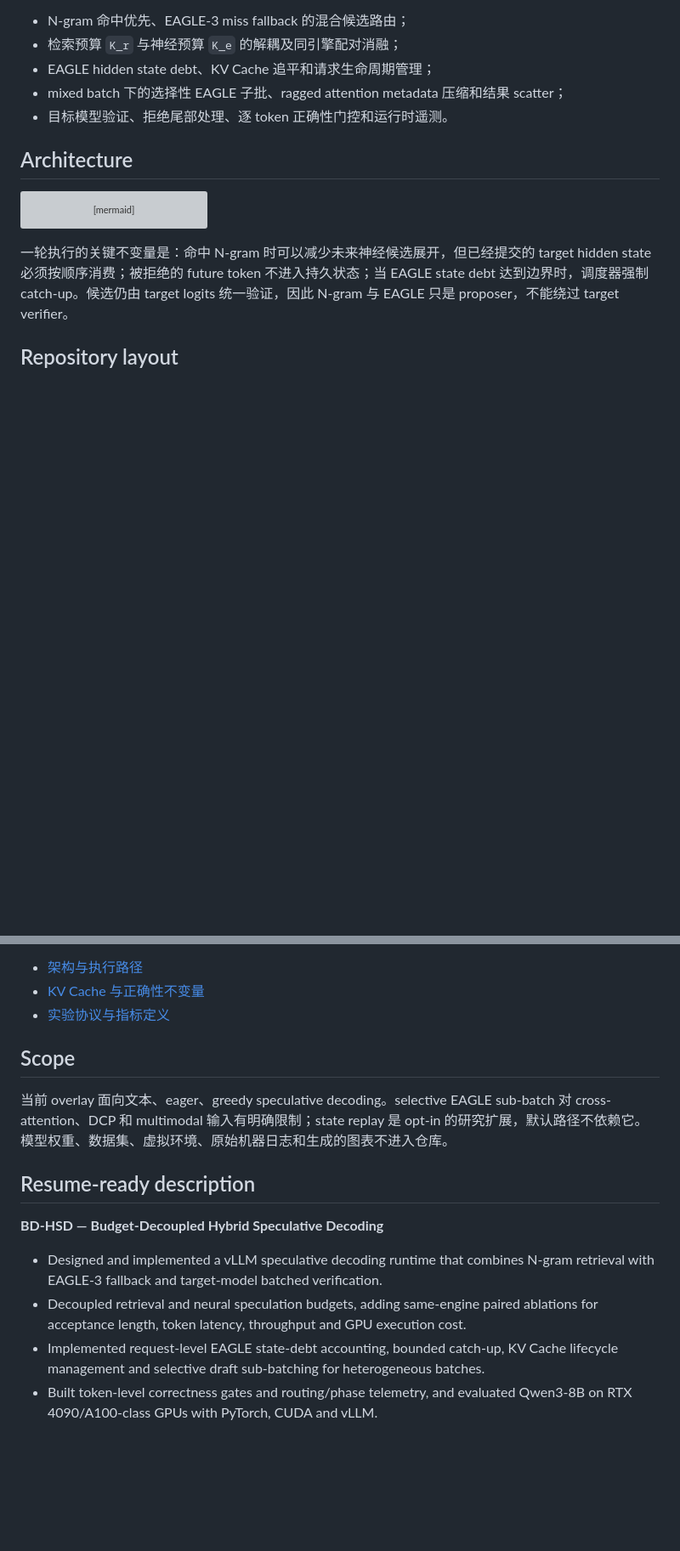
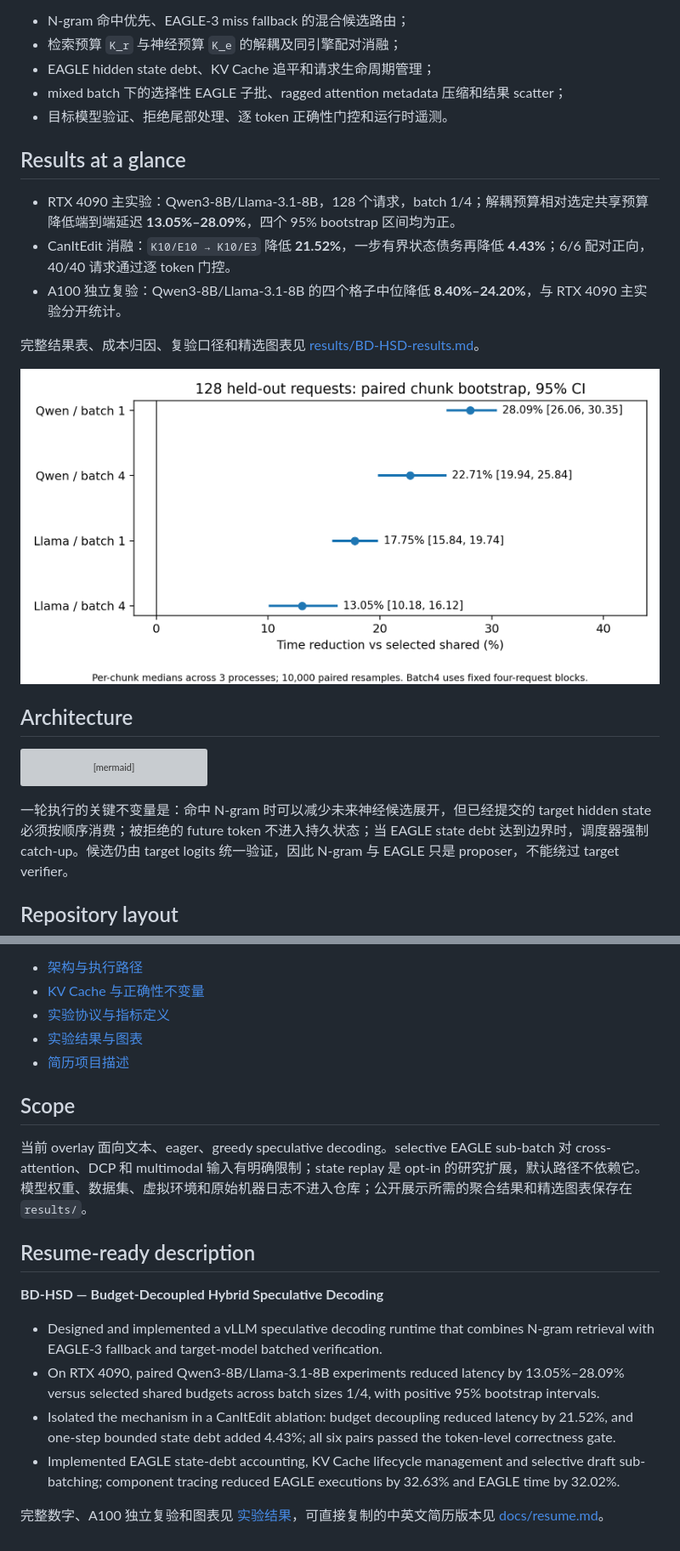
Before and after one commit to zhujiale520/BD-HSD, a Markdown page: README.md, 2 parts joined by grey strips. Shown at 85% size. GitHub-like rendering; pictures changed too: results/figures/formal_primary_reduction.png (added); blank space fills up the shorter version; grey boxes are pictures that could not be loaded.

Commit message:
Add curated BD-HSD experiment results

```diff
--- a/README.md
+++ b/README.md
@@ -11,6 +11,16 @@ BD-HSD 将便宜但覆盖不稳定的 N-gram 检索候选，与覆盖更稳定
 - EAGLE hidden state debt、KV Cache 追平和请求生命周期管理；
 - mixed batch 下的选择性 EAGLE 子批、ragged attention metadata 压缩和结果 scatter；
 - 目标模型验证、拒绝尾部处理、逐 token 正确性门控和运行时遥测。
+
+## Results at a glance
+
+- RTX 4090 主实验：Qwen3-8B/Llama-3.1-8B，128 个请求，batch 1/4；解耦预算相对选定共享预算降低端到端延迟 **13.05%–28.09%**，四个 95% bootstrap 区间均为正。
+- CanItEdit 消融：`K10/E10 → K10/E3` 降低 **21.52%**，一步有界状态债务再降低 **4.43%**；6/6 配对正向，40/40 请求通过逐 token 门控。
+- A100 独立复验：Qwen3-8B/Llama-3.1-8B 的四个格子中位降低 **8.40%–24.20%**，与 RTX 4090 主实验分开统计。
+
+完整结果表、成本归因、复验口径和精选图表见 [results/BD-HSD-results.md](results/BD-HSD-results.md)。
+
+![BD-HSD primary result](results/figures/formal_primary_reduction.png)
 
 ## Architecture
 
@@ -157,16 +167,20 @@ python scripts/analyze_budget_ablation.py \
 - [架构与执行路径](docs/architecture.md)
 - [KV Cache 与正确性不变量](docs/correctness.md)
 - [实验协议与指标定义](docs/experiments.md)
+- [实验结果与图表](results/BD-HSD-results.md)
+- [简历项目描述](docs/resume.md)
 
 ## Scope
 
-当前 overlay 面向文本、eager、greedy speculative decoding。selective EAGLE sub-batch 对 cross-attention、DCP 和 multimodal 输入有明确限制；state replay 是 opt-in 的研究扩展，默认路径不依赖它。模型权重、数据集、虚拟环境、原始机器日志和生成的图表不进入仓库。
+当前 overlay 面向文本、eager、greedy speculative decoding。selective EAGLE sub-batch 对 cross-attention、DCP 和 multimodal 输入有明确限制；state replay 是 opt-in 的研究扩展，默认路径不依赖它。模型权重、数据集、虚拟环境和原始机器日志不进入仓库；公开展示所需的聚合结果和精选图表保存在 `results/`。
 
 ## Resume-ready description
 
 **BD-HSD — Budget-Decoupled Hybrid Speculative Decoding**
 
 - Designed and implemented a vLLM speculative decoding runtime that combines N-gram retrieval with EAGLE-3 fallback and target-model batched verification.
-- Decoupled retrieval and neural speculation budgets, adding same-engine paired ablations for acceptance length, token latency, throughput and GPU execution cost.
-- Implemented request-level EAGLE state-debt accounting, bounded catch-up, KV Cache lifecycle management and selective draft sub-batching for heterogeneous batches.
-- Built token-level correctness gates and routing/phase telemetry, and evaluated Qwen3-8B on RTX 4090/A100-class GPUs with PyTorch, CUDA and vLLM.
+- On RTX 4090, paired Qwen3-8B/Llama-3.1-8B experiments reduced latency by 13.05%–28.09% versus selected shared budgets across batch sizes 1/4, with positive 95% bootstrap intervals.
+- Isolated the mechanism in a CanItEdit ablation: budget decoupling reduced latency by 21.52%, and one-step bounded state debt added 4.43%; all six pairs passed the token-level correctness gate.
+- Implemented EAGLE state-debt accounting, KV Cache lifecycle management and selective draft sub-batching; component tracing reduced EAGLE executions by 32.63% and EAGLE time by 32.02%.
+
+完整数字、A100 独立复验和图表见 [实验结果](results/BD-HSD-results.md)，可直接复制的中英文简历版本见 [docs/resume.md](docs/resume.md)。
```
Also changed, not shown: other parts of README.md (+1 -1 lines), docs/resume.md (added, +29 -0 lines), results/BD-HSD-results.md (added, +83 -0 lines), results/README.md (+9 -2 lines), results/figures/component_cost_attribution.png (added), results/figures/core_ablation.png (added), results/figures/formal_main_times.png (added), results/figures/multibatch_comparison.png (added), 2 other files.
